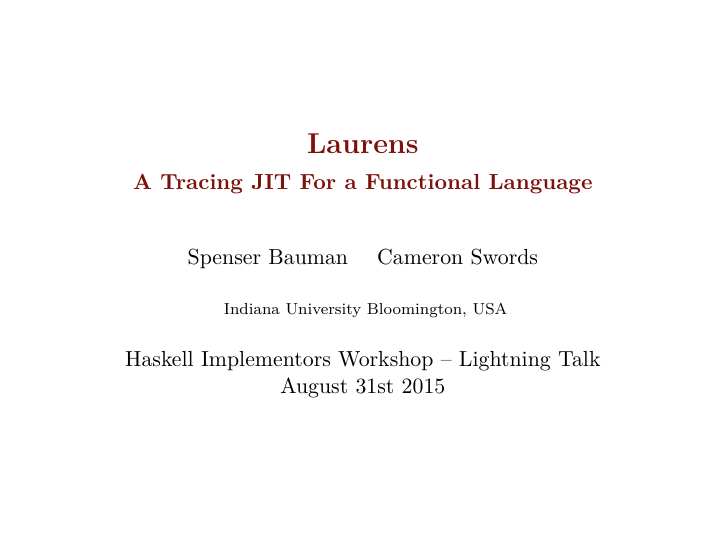
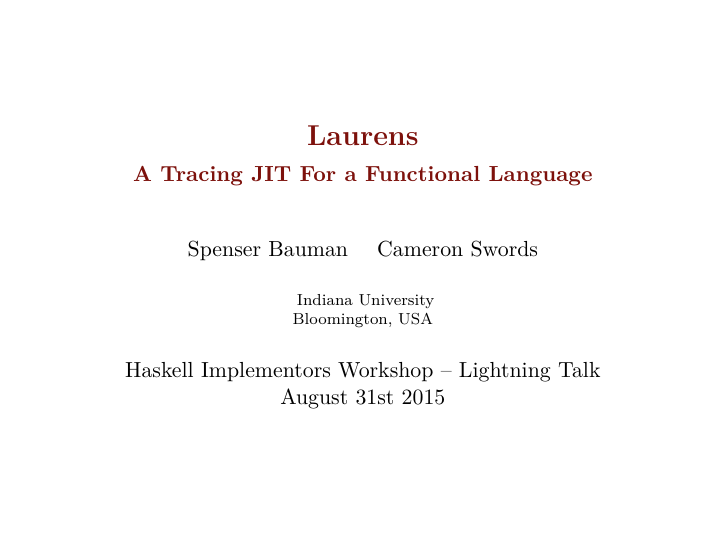
Before and after one commit to cgswords/laurens, LaTeX slides (icfp15-lt/slides.tex): page 1 of 8. Compiled offline with XeLaTeX.

Commit message:
Added a newline

```diff
--- a/icfp15-lt/slides.tex
+++ b/icfp15-lt/slides.tex
@@ -44,7 +44,7 @@
 \author[shortname]{Spenser Bauman \and Cameron Swords}
 
 \institute[shortinst]{
-    Indiana University Bloomington, USA
+    Indiana University\\ Bloomington, USA
 }
 
 \date{Haskell Implementors Workshop -- Lightning Talk\\ August 31st 2015}
```
